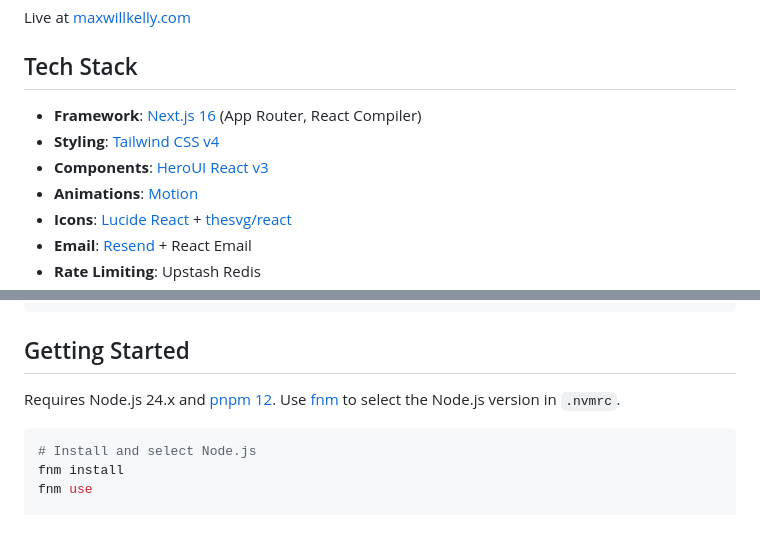
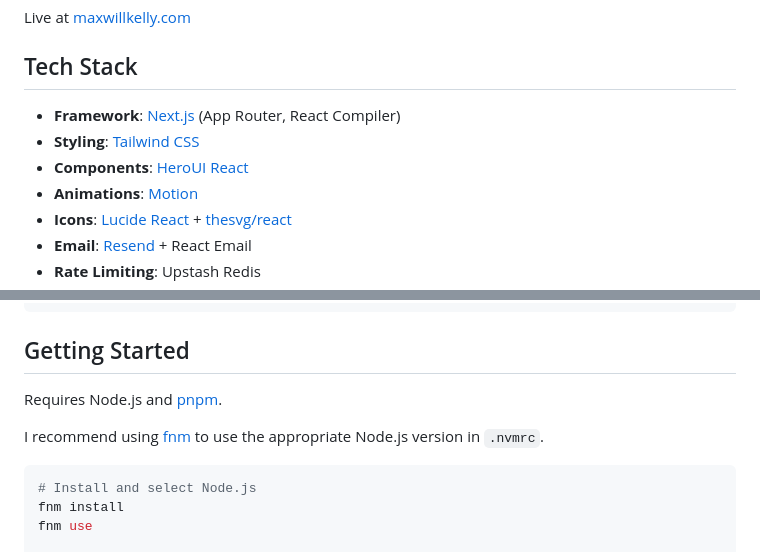
Before and after one commit to maxwillkelly/maxwillkelly-dotcom, a Markdown page: README.md, 2 parts joined by grey strips. GitHub-like rendering; blank space fills up the shorter version.

Commit message:
docs: refine setup recommendation and remove version references

````diff
--- a/README.md
+++ b/README.md
@@ -6,9 +6,9 @@ Live at [maxwillkelly.com](https://maxwillkelly.com)
 
 ## Tech Stack
 
-- **Framework**: [Next.js 16](https://nextjs.org) (App Router, React Compiler)
-- **Styling**: [Tailwind CSS v4](https://tailwindcss.com)
-- **Components**: [HeroUI React v3](https://www.heroui.com)
+- **Framework**: [Next.js](https://nextjs.org) (App Router, React Compiler)
+- **Styling**: [Tailwind CSS](https://tailwindcss.com)
+- **Components**: [HeroUI React](https://www.heroui.com)
 - **Animations**: [Motion](https://motion.dev)
 - **Icons**: [Lucide React](https://lucide.dev) + [thesvg/react](https://thesvg.co)
 - **Email**: [Resend](https://resend.com) + React Email
@@ -52,8 +52,10 @@ src/
 
 ## Getting Started
 
-Requires Node.js 24.x and [pnpm 12](https://pnpm.io). Use
-[fnm](https://github.com/Schniz/fnm) to select the Node.js version in `.nvmrc`.
+Requires Node.js and [pnpm](https://pnpm.io).
+
+I recommend using [fnm](https://github.com/Schniz/fnm) to use the appropriate
+Node.js version in `.nvmrc`.
 
 ```bash
 # Install and select Node.js
````
